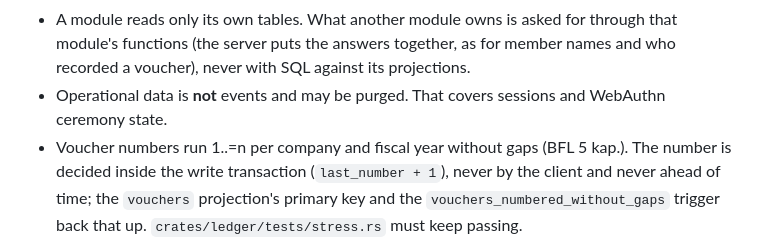
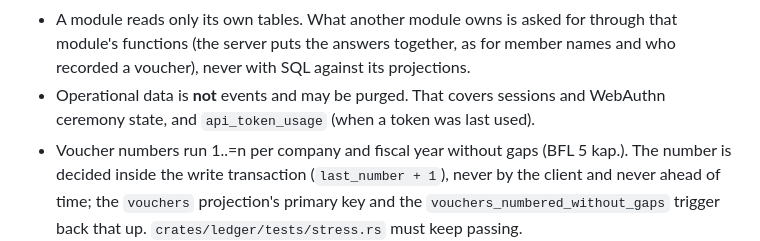
Before and after one commit to hartwigcarlsson/doris, a Markdown page: AGENTS.md, the part around the change. GitHub-like rendering.

Commit message:
Name api_token_usage among the operational data in AGENTS.md
Co-Authored-By: Claude Opus 5.5 <noreply@anthropic.com>
Claude-Session: https://claude.ai/code/session_01GGh5ZH92u9PPnjiByuz674

```diff
--- a/AGENTS.md
+++ b/AGENTS.md
@@ -63,7 +63,8 @@ e2e/                Playwright tests (virtual WebAuthn authenticator)
   together, as for member names and who recorded a voucher), never with
   SQL against its projections.
 - Operational data is **not** events and may be purged. That covers sessions
-  and WebAuthn ceremony state.
+  and WebAuthn ceremony state, and `api_token_usage` (when a token was last
+  used).
 - Voucher numbers run 1..=n per company and fiscal year without gaps (BFL
   5 kap.). The number is decided inside the write transaction
   (`last_number + 1`), never by the client and never ahead of time; the
```
